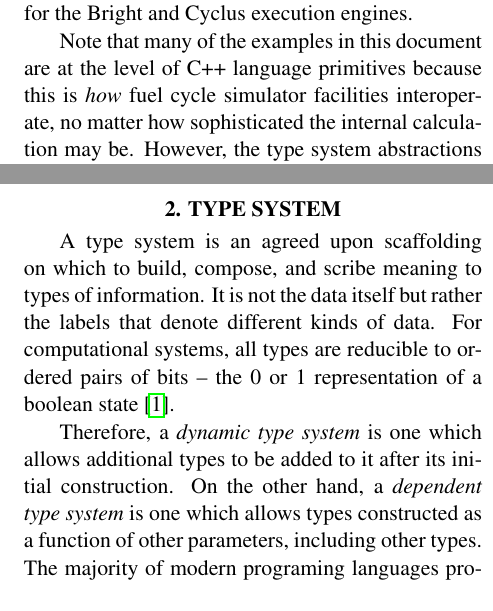
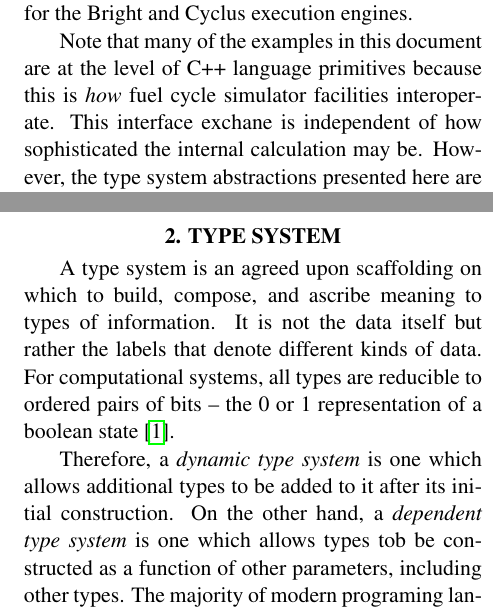
Before and after one commit to scopatz/global2013, a LaTeX document (scopatz_global2013.tex): two parts of the columns of page 2 of 9 before the commit and two parts of the columns of page 2 of 8 after it, joined at a grey line, cut so that both start at the same text. Compiled offline with pdfLaTeX; a missing bibliography style is replaced by a similar one.

Commit message:
some formatting fixes

```diff
--- a/scopatz_global2013.tex
+++ b/scopatz_global2013.tex
@@ -176,8 +176,9 @@ generation routines have been created for the Bright and Cyclus execution engine
 
 
 Note that many of the examples in this document are at the level of C++ language
-primitives because this is \emph{how} fuel cycle simulator facilities interoperate,
-no matter how sophisticated the internal calculation may be.  However, the type
+primitives because this is \emph{how} fuel cycle simulator facilities interoperate.
+This interface exchane is independent of how sophisticated the internal calculation
+may be.  However, the type
 system abstractions presented here are pertinant and valuable to any fuel cycle
 code that relies on a facility class model.
 
@@ -190,7 +191,7 @@ work are presented in \S \ref{sec:conc}.
 \section{Type System}
 \label{sec:ts}
 
-A type system is an agreed upon scaffolding on which to build, compose, and scribe
+A type system is an agreed upon scaffolding on which to build, compose, and ascribe
 meaning to types of information.  It is not the data itself but rather the labels
 that denote different kinds of data.  For computational systems, all types are
 reducible to ordered pairs of bits -- the 0 or 1 representation of a boolean state
@@ -198,10 +199,10 @@ reducible to ordered pairs of bits -- the 0 or 1 representation of a boolean sta
 
 Therefore, a \emph{dynamic type system} is one which allows additional types to
 be added to it after its initial construction.  On the other hand, a \emph{dependent
-type system} is one which allows types constructed as a function of other parameters,
-including other types.  The majority of modern programing languages provide
-syntax and compilers for both kinds of type systems.  Therefore any type system with
-the goal of code generation must be both dynamic and dependent.
+type system} is one which allows types tob be constructed as a function of other
+parameters, including other types.  The majority of modern programing languages
+provide  syntax and compilers for both kinds of type systems.  Therefore any type
+system with the goal of code generation must be both dynamic and dependent.
 
 The xdress software package \cite{xdress} was written by the author of this paper for
 the purpose of nuclear fuel cycle code generation.  XDress is a pure Python
```
Also changed, not shown: scopatz_global2013.tex (54 more changed lines).
